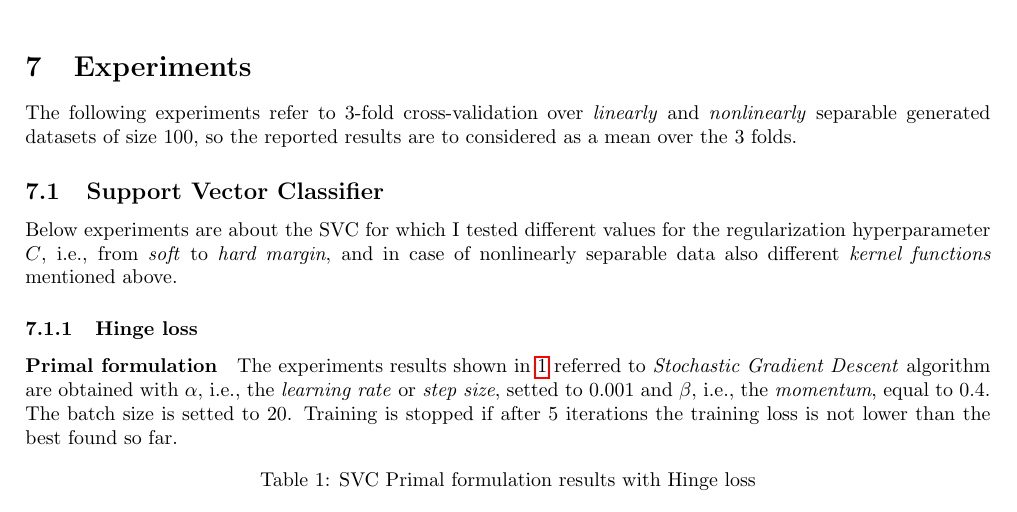
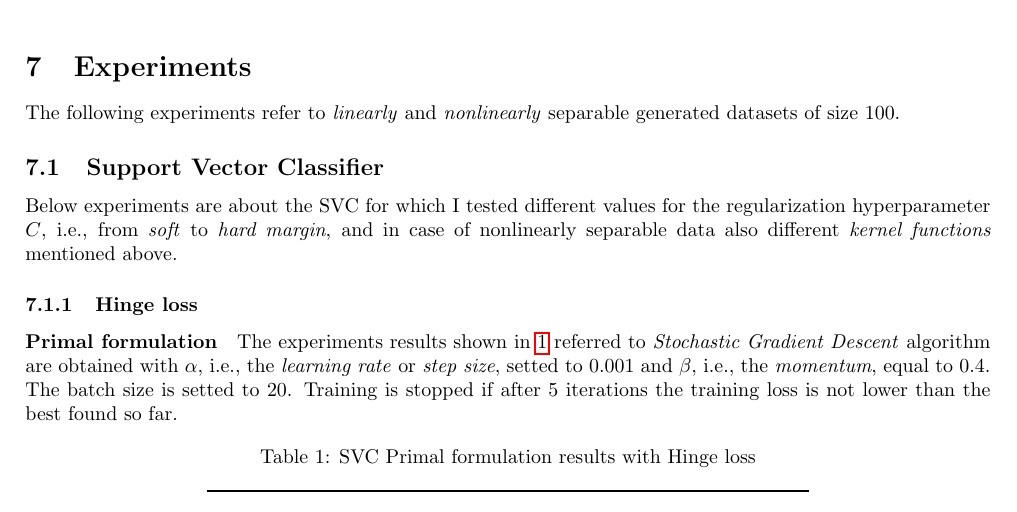
Before and after one commit to dmeoli/optiml, a LaTeX document (notebooks/optimization/tex/CM_report.tex, which reads notebooks/optimization/tex/experiments.tex): part of page 37 of 48, cut so that both start at the same text. Compiled offline with pdfLaTeX.

Commit message:
fixed tex(s)

```diff
--- a/notebooks/optimization/tex/experiments.tex
+++ b/notebooks/optimization/tex/experiments.tex
@@ -1,6 +1,6 @@
 \section{Experiments}
 
-The following experiments refer to 3-fold cross-validation over \emph{linearly} and \emph{nonlinearly} separable generated datasets of size 100, so the reported results are to considered as a mean over the 3 folds.
+The following experiments refer to \emph{linearly} and \emph{nonlinearly} separable generated datasets of size 100.
 
 \subsection{Support Vector Classifier}
 
```
Also changed, not shown: notebooks/optimization/tex/CM_report.pdf.
